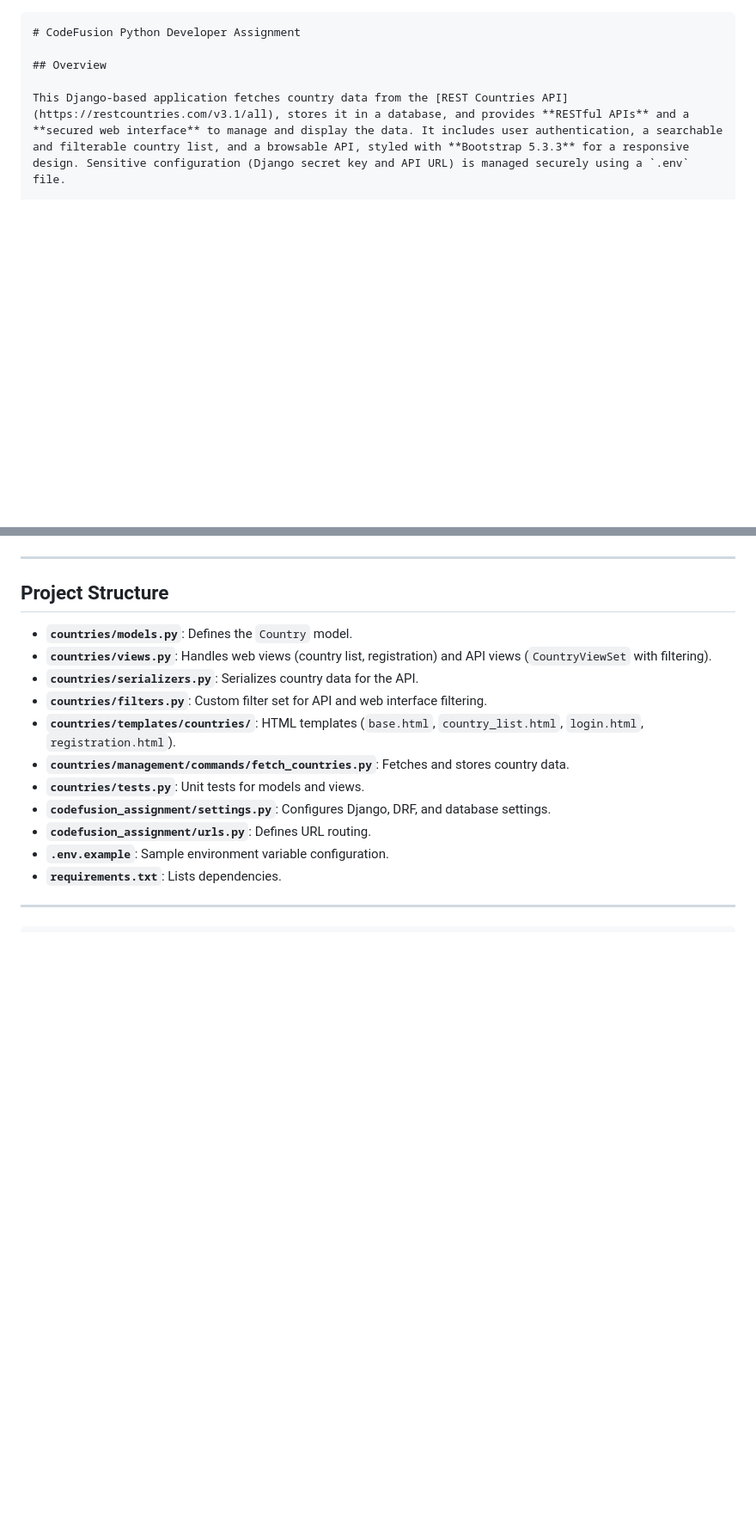
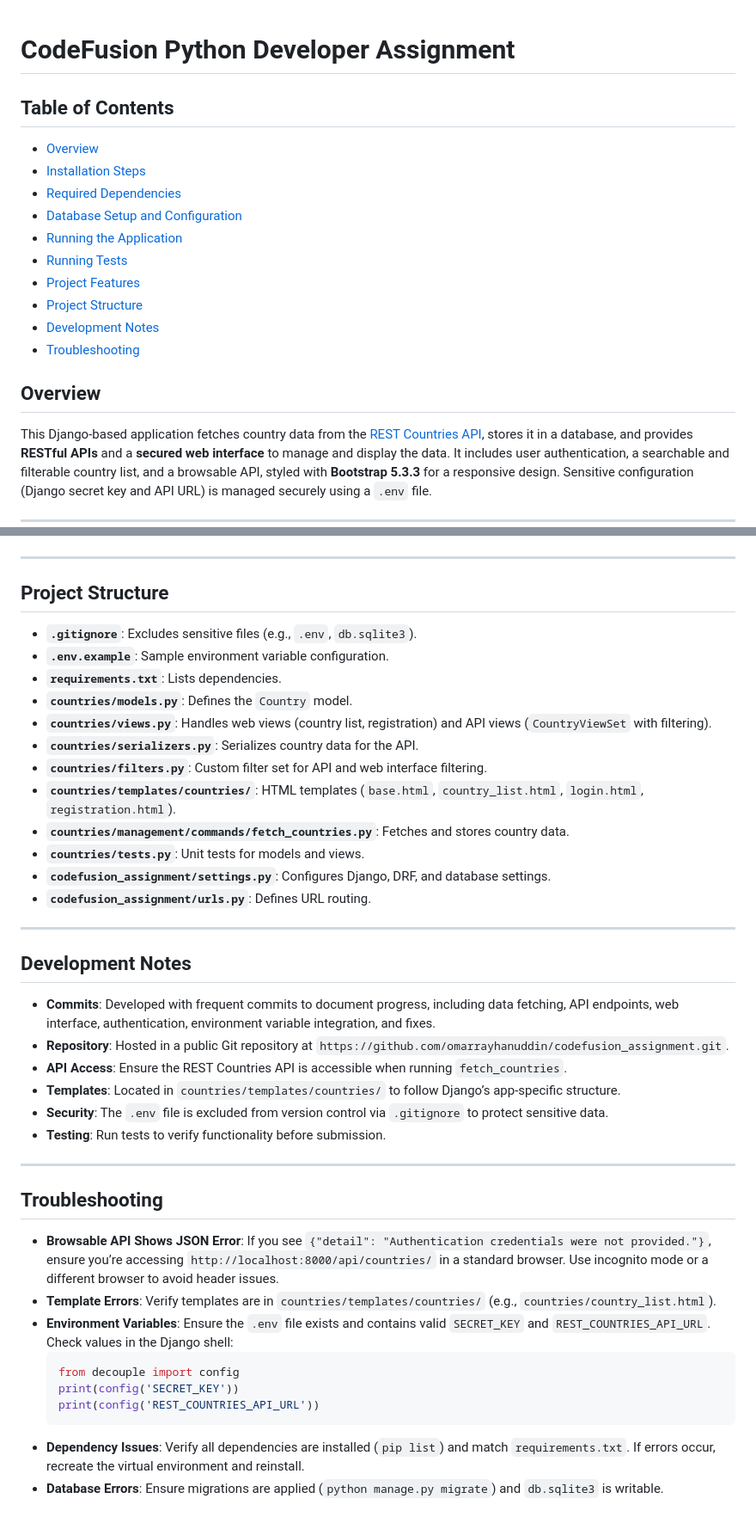
Before and after one commit to omarrayhanuddin/codefusion_assignment, a Markdown page: README.md, 2 parts joined by grey strips. Shown: that part at 86% size. Rendered like a GitHub page; blank space fills up the shorter version.

````diff
--- a/README.md
+++ b/README.md
@@ -1,5 +1,16 @@
-```markdown
 # CodeFusion Python Developer Assignment
+
+## Table of Contents
+- [Overview](#overview)
+- [Installation Steps](#installation-steps)
+- [Required Dependencies](#required-dependencies)
+- [Database Setup and Configuration](#database-setup-and-configuration)
+- [Running the Application](#running-the-application)
+- [Running Tests](#running-tests)
+- [Project Features](#project-features)
+- [Project Structure](#project-structure)
+- [Development Notes](#development-notes)
+- [Troubleshooting](#troubleshooting)
 
 ## Overview
 
@@ -185,6 +204,9 @@ python manage.py test
 
 ## Project Structure
 
+- **`.gitignore`**: Excludes sensitive files (e.g., `.env`, `db.sqlite3`).
+- **`.env.example`**: Sample environment variable configuration.
+- **`requirements.txt`**: Lists dependencies.
 - **`countries/models.py`**: Defines the `Country` model.
 - **`countries/views.py`**: Handles web views (country list, registration) and API views (`CountryViewSet` with filtering).
 - **`countries/serializers.py`**: Serializes country data for the API.
@@ -194,8 +216,29 @@ python manage.py test
 - **`countries/tests.py`**: Unit tests for models and views.
 - **`codefusion_assignment/settings.py`**: Configures Django, DRF, and database settings.
 - **`codefusion_assignment/urls.py`**: Defines URL routing.
-- **`.env.example`**: Sample environment variable configuration.
-- **`requirements.txt`**: Lists dependencies.
 
 ---
-```
+
+## Development Notes
+
+- **Commits**: Developed with frequent commits to document progress, including data fetching, API endpoints, web interface, authentication, environment variable integration, and fixes.
+- **Repository**: Hosted in a public Git repository at `https://github.com/omarrayhanuddin/codefusion_assignment.git`.
+- **API Access**: Ensure the REST Countries API is accessible when running `fetch_countries`.
+- **Templates**: Located in `countries/templates/countries/` to follow Django’s app-specific structure.
+- **Security**: The `.env` file is excluded from version control via `.gitignore` to protect sensitive data.
+- **Testing**: Run tests to verify functionality before submission.
+
+---
+
+## Troubleshooting
+
+- **Browsable API Shows JSON Error**: If you see `{"detail": "Authentication credentials were not provided."}`, ensure you’re accessing `http://localhost:8000/api/countries/` in a standard browser. Use incognito mode or a different browser to avoid header issues.
+- **Template Errors**: Verify templates are in `countries/templates/countries/` (e.g., `countries/country_list.html`).
+- **Environment Variables**: Ensure the `.env` file exists and contains valid `SECRET_KEY` and `REST_COUNTRIES_API_URL`. Check values in the Django shell:
+  ```python
+  from decouple import config
+  print(config('SECRET_KEY'))
+  print(config('REST_COUNTRIES_API_URL'))
+  ```
+- **Dependency Issues**: Verify all dependencies are installed (`pip list`) and match `requirements.txt`. If errors occur, recreate the virtual environment and reinstall.
+- **Database Errors**: Ensure migrations are applied (`python manage.py migrate`) and `db.sqlite3` is writable.
````
Also changed, not shown: other parts of README.md (+17 -9 lines).
